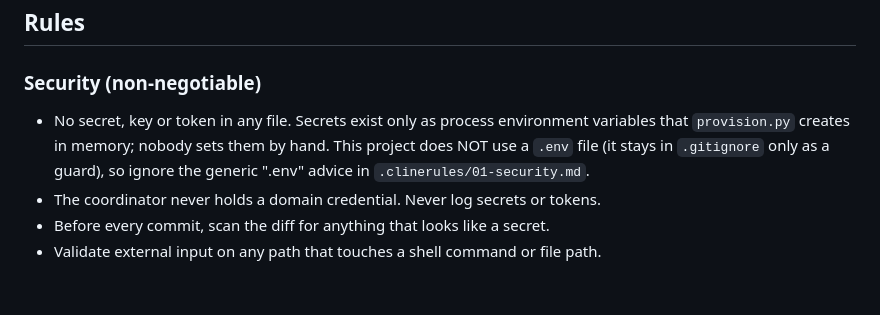
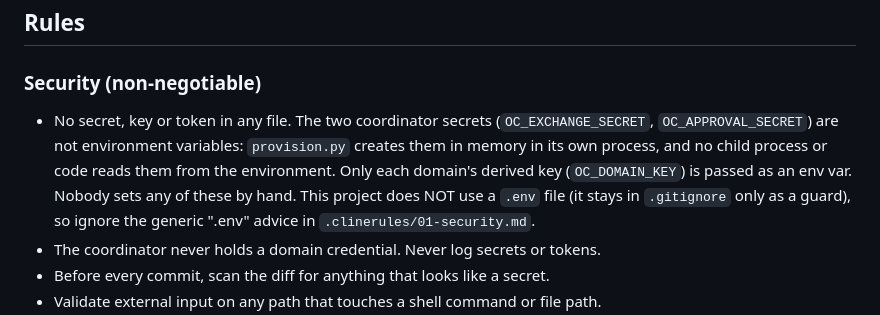
Before and after one commit to sohanroy676/onboarding-coordinator, a Markdown page: CLAUDE.md, the part around the change. Drawn GitHub-style; blank space fills up the shorter version.

Commit message:
docs(claude): correct where the coordinator secrets live
CLAUDE.md said the secrets were environment variables. They are created in
memory by provision.py and never read from the environment (ADR-0008).

Co-Authored-By: Claude Haiku 5.5 <noreply@anthropic.com>

```diff
--- a/CLAUDE.md
+++ b/CLAUDE.md
@@ -57,8 +57,11 @@ and `memory-bank/systemPatterns.md` when planning a feature.
 ## Rules
 
 ### Security (non-negotiable)
-- No secret, key or token in any file. Secrets exist only as process environment
-  variables that `provision.py` creates in memory; nobody sets them by hand. This project
+- No secret, key or token in any file. The two coordinator secrets (`OC_EXCHANGE_SECRET`,
+  `OC_APPROVAL_SECRET`) are not environment variables: `provision.py` creates them in
+  memory in its own process, and no child process or code reads them from the
+  environment. Only each domain's derived key (`OC_DOMAIN_KEY`) is passed as an env var.
+  Nobody sets any of these by hand. This project
   does NOT use a `.env` file (it stays in `.gitignore` only as a guard), so ignore the
   generic ".env" advice in `.clinerules/01-security.md`.
 - The coordinator never holds a domain credential. Never log secrets or tokens.
```
